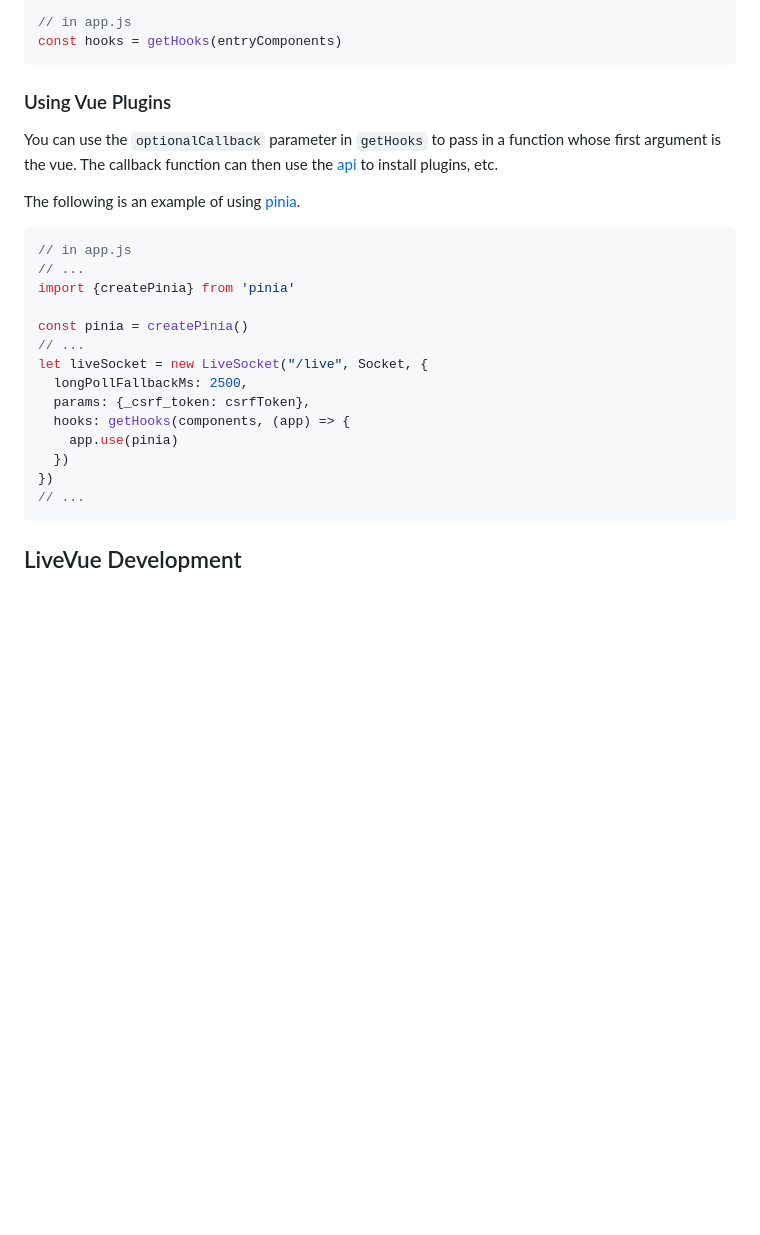
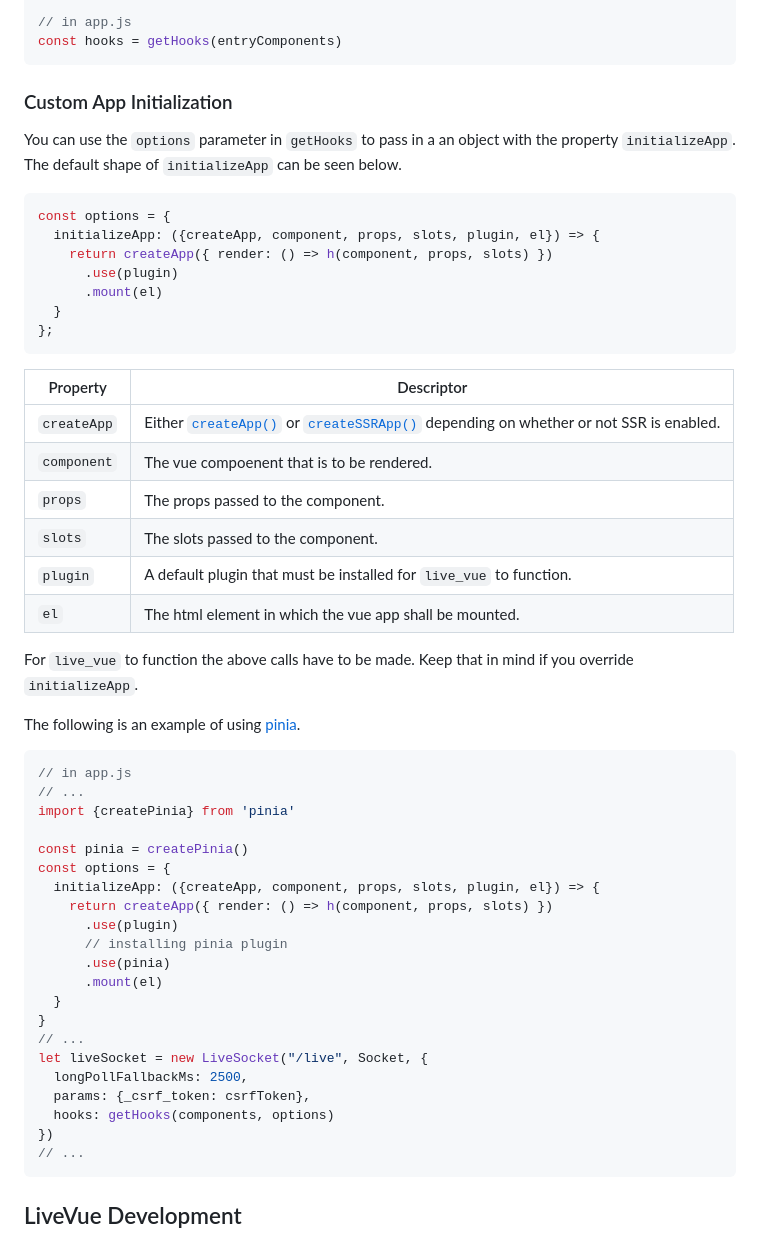
Before and after one commit to Valian/live_vue, a Markdown page: README.md, the part around the change. Rendered like a GitHub page; blank space fills up the shorter version.

````diff
--- a/README.md
+++ b/README.md
@@ -298,9 +298,30 @@ const entryComponents = {
 // in app.js
 const hooks = getHooks(entryComponents)
 ```
-### Using Vue Plugins
+### Custom App Initialization
 
-You can use the `optionalCallback` parameter in `getHooks` to pass in a function whose first argument is the vue. The callback function can then use the [api](https://vuejs.org/api/application) to install plugins, etc.
+You can use the `options` parameter in `getHooks` to pass in a an object with the property `initializeApp`. The default shape of `initializeApp`
+can be seen below.
+
+```javascript
+const options = {
+  initializeApp: ({createApp, component, props, slots, plugin, el}) => {
+    return createApp({ render: () => h(component, props, slots) })
+      .use(plugin)
+      .mount(el)
+  }
+};
+```
+| Property | Descriptor |
+| -------- | ---------- |
+| `createApp` | Either [`createApp()`](https://vuejs.org/api/application#createapp) or [`createSSRApp()`](https://vuejs.org/api/application#createssrapp) depending on whether or not SSR is enabled. |
+| `component` | The vue compoenent that is to be rendered. |
+| `props` | The props passed to the component. |
+| `slots` | The slots passed to the component. |
+| `plugin` | A default plugin that must be installed for `live_vue` to function. |
+| `el` | The html element in which the vue app shall be mounted. |
+
+For `live_vue` to function the above calls have to be made. Keep that in mind if you override `initializeApp`.
 
 The following is an example of using [pinia](https://pinia.vuejs.org/).
 
@@ -310,13 +331,20 @@ The following is an example of using [pinia](https://pinia.vuejs.org/).
 import {createPinia} from 'pinia'
 
 const pinia = createPinia()
+const options = {
+  initializeApp: ({createApp, component, props, slots, plugin, el}) => {
+    return createApp({ render: () => h(component, props, slots) })
+      .use(plugin)
+      // installing pinia plugin
+      .use(pinia)
+      .mount(el)
+  }
+}
 // ...
 let liveSocket = new LiveSocket("/live", Socket, {
   longPollFallbackMs: 2500,
   params: {_csrf_token: csrfToken},
-  hooks: getHooks(components, (app) => {
-    app.use(pinia)
-  })
+  hooks: getHooks(components, options)
 })
 // ...
 ```
````
